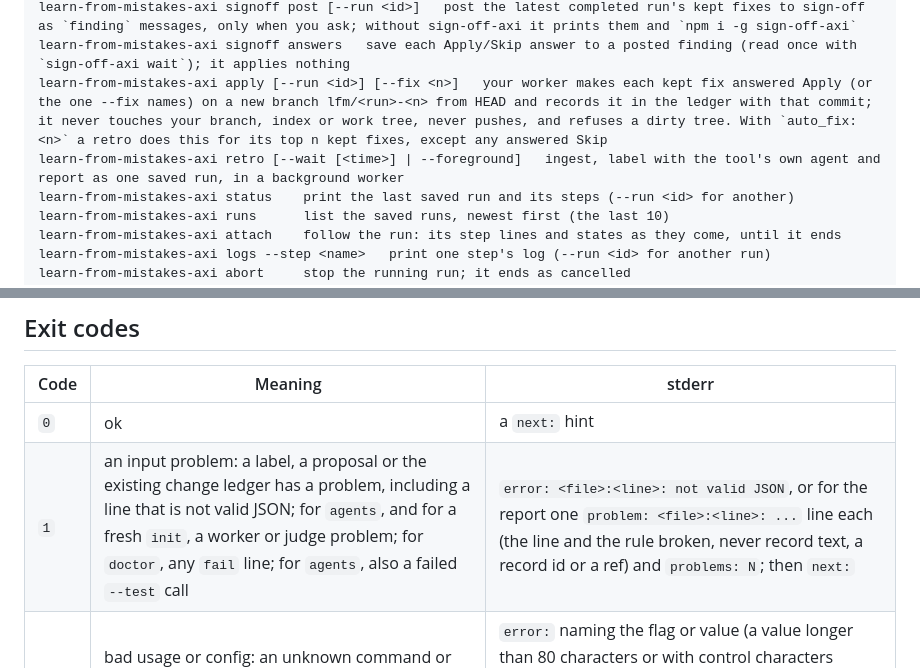
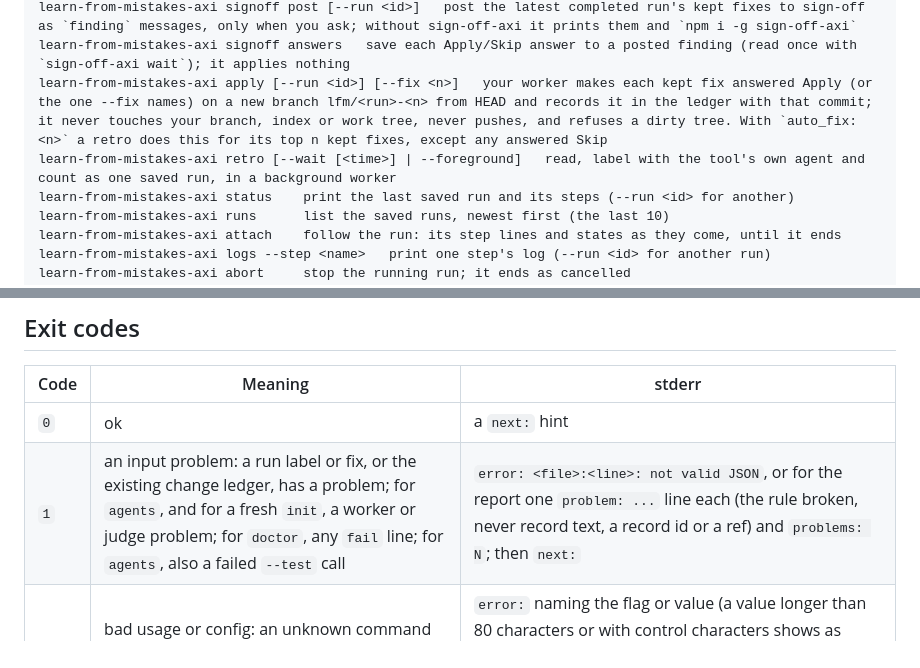
Before and after one commit to umeranjum17/learn-from-mistakes, a Markdown page: README.md, 2 parts joined by grey strips. Rendered like a GitHub page.

Commit message:
no-mistakes(document): Update README for removed manual flow

```diff
--- a/README.md
+++ b/README.md
@@ -110,7 +110,7 @@ learn-from-mistakes-axi changes   print every applied change (lfm-changes.v1) wi
 learn-from-mistakes-axi signoff post [--run <id>]   post the latest completed run's kept fixes to sign-off as `finding` messages, only when you ask; without sign-off-axi it prints them and `npm i -g sign-off-axi`
 learn-from-mistakes-axi signoff answers   save each Apply/Skip answer to a posted finding (read once with `sign-off-axi wait`); it applies nothing
 learn-from-mistakes-axi apply [--run <id>] [--fix <n>]   your worker makes each kept fix answered Apply (or the one --fix names) on a new branch lfm/<run>-<n> from HEAD and records it in the ledger with that commit; it never touches your branch, index or work tree, never pushes, and refuses a dirty tree. With `auto_fix: <n>` a retro does this for its top n kept fixes, except any answered Skip
-learn-from-mistakes-axi retro [--wait [<time>] | --foreground]   ingest, label with the tool's own agent and report as one saved run, in a background worker
+learn-from-mistakes-axi retro [--wait [<time>] | --foreground]   read, label with the tool's own agent and count as one saved run, in a background worker
 learn-from-mistakes-axi status    print the last saved run and its steps (--run <id> for another)
 learn-from-mistakes-axi runs      list the saved runs, newest first (the last 10)
 learn-from-mistakes-axi attach    follow the run: its step lines and states as they come, until it ends
@@ -216,7 +216,7 @@ The state dir is not bounded: `.lfm/records.jsonl` holds the redacted text of ev
 | Code | Meaning | stderr |
 | --- | --- | --- |
 | `0` | ok | a `next:` hint |
-| `1` | an input problem: a label, a proposal or the existing change ledger has a problem, including a line that is not valid JSON; for `agents`, and for a fresh `init`, a worker or judge problem; for `doctor`, any `fail` line; for `agents`, also a failed `--test` call | `error: <file>:<line>: not valid JSON`, or for the report one `problem: <file>:<line>: ...` line each (the line and the rule broken, never record text, a record id or a ref) and `problems: N`; then `next:` |
+| `1` | an input problem: a run label or fix, or the existing change ledger, has a problem; for `agents`, and for a fresh `init`, a worker or judge problem; for `doctor`, any `fail` line; for `agents`, also a failed `--test` call | `error: <file>:<line>: not valid JSON`, or for the report one `problem: ...` line each (the rule broken, never record text, a record id or a ref) and `problems: N`; then `next:` |
 | `2` | bad usage or config: an unknown command or option, a flag the command does not take, a missing or invalid value, a bad `.learn-from-mistakes.yaml`, missing state | `error:` naming the flag or value (a value longer than 80 characters or with control characters shows as `(invalid value)`; file paths print whole, and a `--dir` path with a control character is rejected), then `next:` with the allowed form or a runnable command, never the whole usage |
 | `3` | the sources hold nothing | `next: learn-from-mistakes-axi retro --wait 8m` |
 
```
Also changed, not shown: other parts of README.md (+2 -2 lines).
